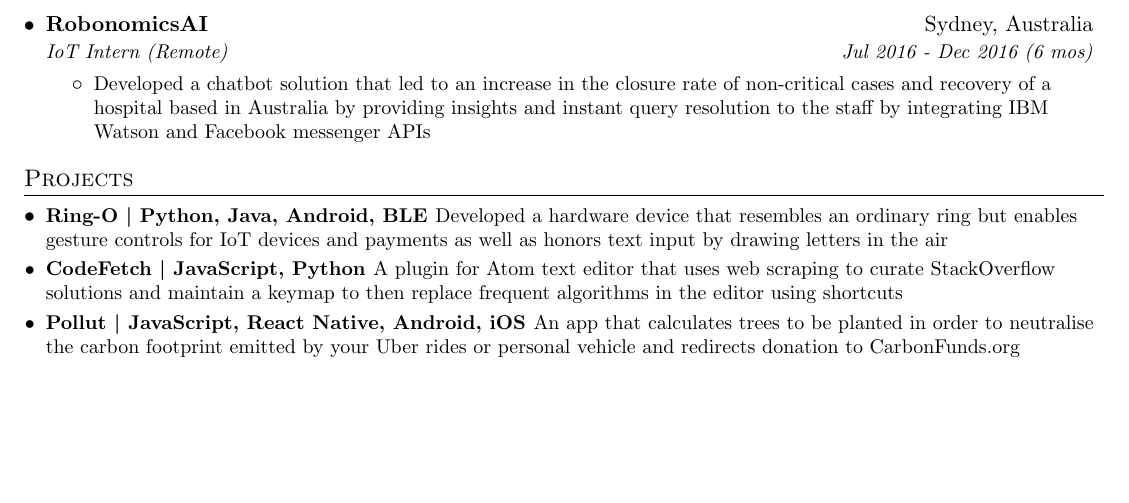
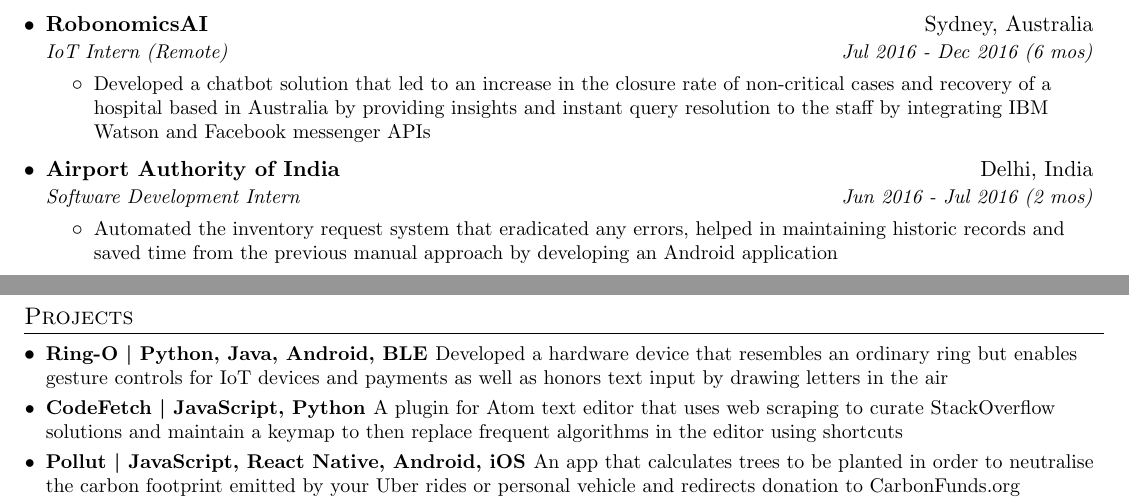
Before and after one commit to jasminesod/resume, a LaTeX document (jasmine_sodhi.tex): part of page 1 of 2 before the commit and two parts of pages 1 and 2 of 2 after it, the two joined at a grey line, cut so that both start at the same text, the shorter picture padded with empty space. The pictures show the PDF file jasmine_sodhi_resume.pdf that the author committed with the source.

Commit message:
Added AAI work experience

```diff
--- a/jasmine_sodhi.tex
+++ b/jasmine_sodhi.tex
@@ -163,6 +163,14 @@
           {Developed a chatbot solution that led to an increase in the closure rate of non-critical cases and recovery of a hospital based in Australia by providing insights and instant query resolution to the staff by integrating IBM Watson and Facebook messenger APIs}
       \resumeItemListEnd
 
+      \resumeSubheading
+      {Airport Authority of India}{Delhi, India}
+      {Software Development Intern}{Jun 2016 - Jul 2016 (2 mos)}
+      \resumeItemListStart
+        \resumeItem{}
+          {Automated the inventory request system that eradicated any errors, helped in maintaining historic records and saved time from the previous manual approach by developing an Android application}
+      \resumeItemListEnd
+
   \resumeSubHeadingListEnd
 
 
```
Also changed, not shown: jasmine_sodhi_resume.pdf, jasmine_sodhi_resume.png, 1 other file.
